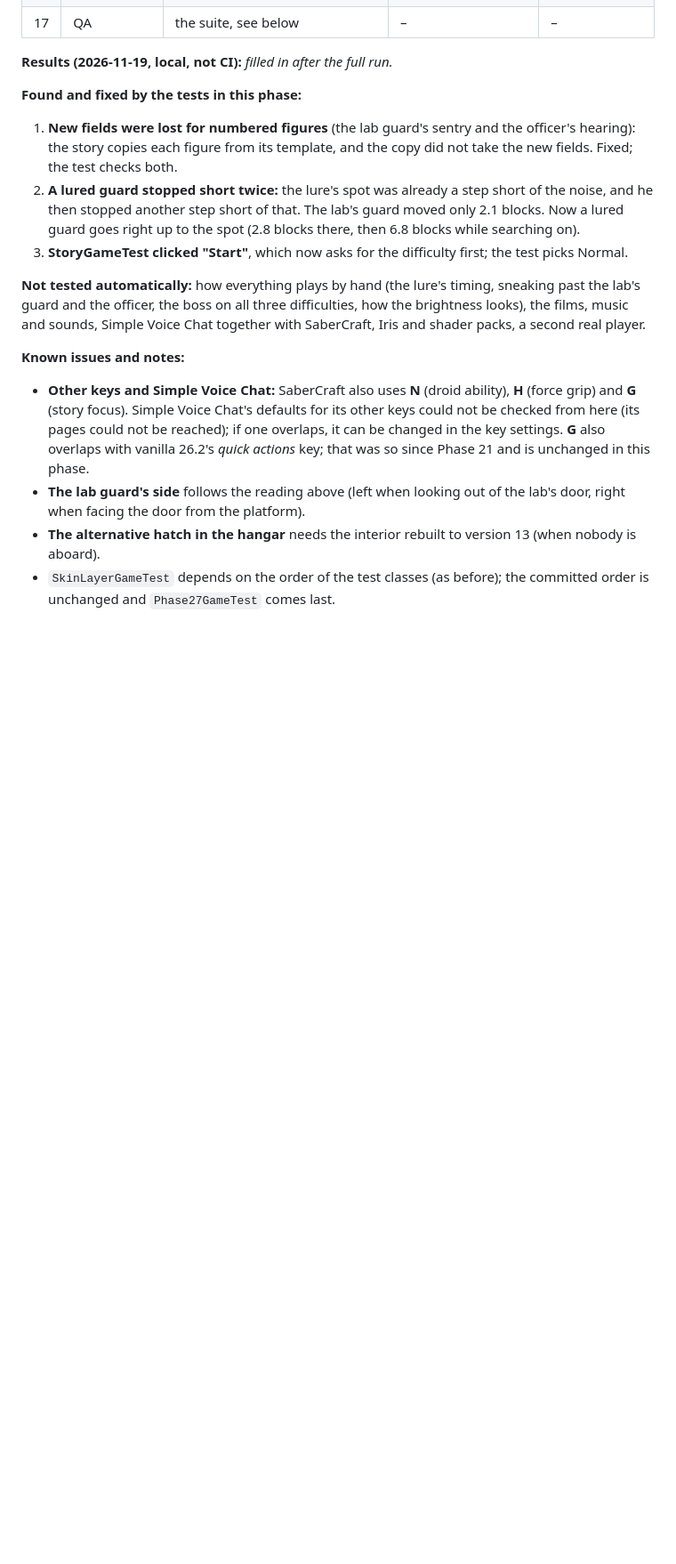
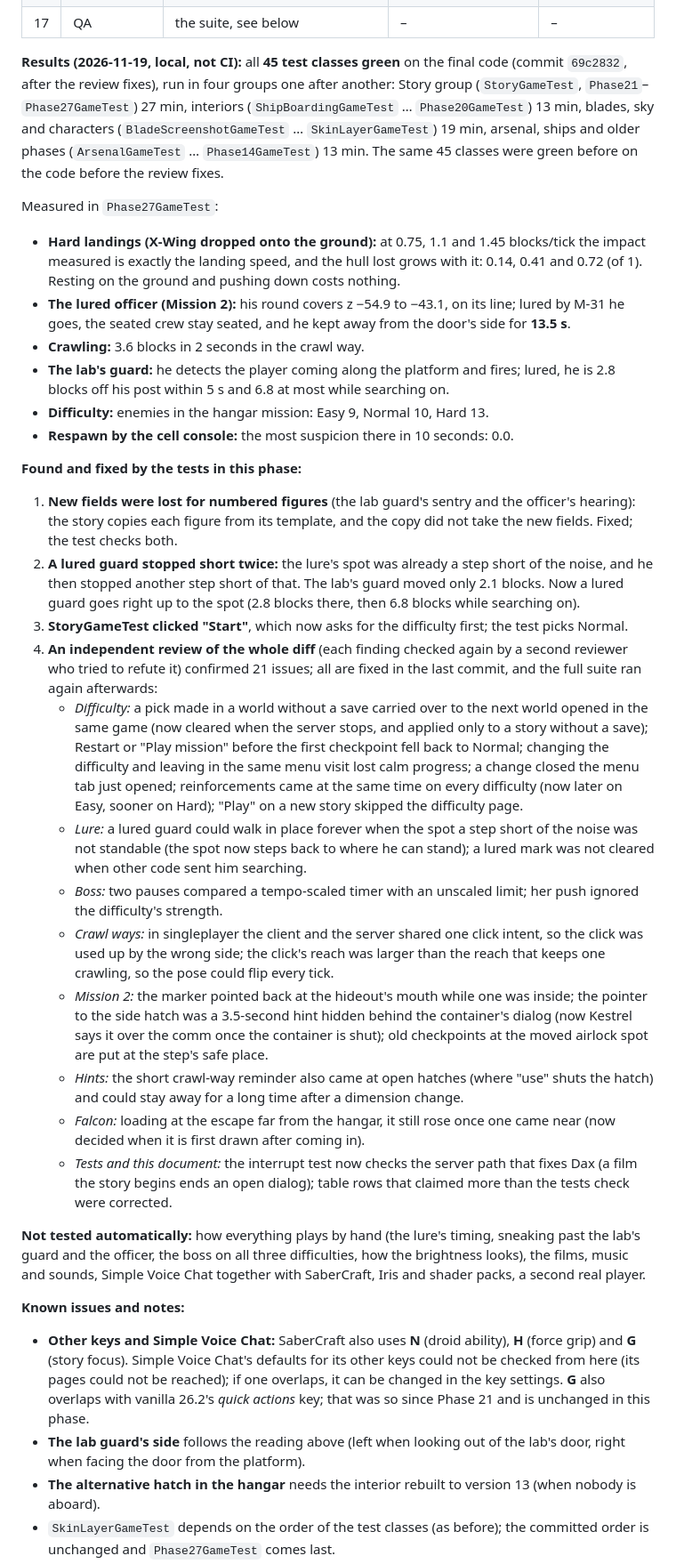
Before and after one commit to Phiro4241/SaberCraft, a Markdown page: docs/phase-27-status.md, the part around one of its changes. Shown at 89% size. GitHub-like rendering; blank space fills up the shorter version.

Commit message:
Phase 27 status doc: results of the full run, measured values, review fixes, pictures
Co-Authored-By: Claude Opus 5.5 <noreply@anthropic.com>
Claude-Session: https://claude.ai/code/session_01GuUvq7WMwa3eWfJuW8X4Ws

```diff
--- a/docs/phase-27-status.md
+++ b/docs/phase-27-status.md
@@ -150,13 +150,31 @@ Automated tests run in the cloud container with a real client (Xvfb, software re
 | 16 | Bridge barrier | yes, `bridge`, `Phase26GameTest.lift` | the barrier stands and collides; the lift refuses in mission 4 | how it looks |
 | 17 | QA | the suite, see below | – | – |
 
-**Results (2026-11-19, local, not CI):** _filled in after the full run._
+**Results (2026-11-19, local, not CI):** all **45 test classes green** on the final code (commit `69c2832`, after the review fixes), run in four groups one after another: Story group (`StoryGameTest`, `Phase21`–`Phase27GameTest`) 27 min, interiors (`ShipBoardingGameTest` … `Phase20GameTest`) 13 min, blades, sky and characters (`BladeScreenshotGameTest` … `SkinLayerGameTest`) 19 min, arsenal, ships and older phases (`ArsenalGameTest` … `Phase14GameTest`) 13 min. The same 45 classes were green before on the code before the review fixes.
+
+Measured in `Phase27GameTest`:
+
+- **Hard landings (X-Wing dropped onto the ground):** at 0.75, 1.1 and 1.45 blocks/tick the impact measured is exactly the landing speed, and the hull lost grows with it: 0.14, 0.41 and 0.72 (of 1). Resting on the ground and pushing down costs nothing.
+- **The lured officer (Mission 2):** his round covers z −54.9 to −43.1, on its line; lured by M-31 he goes, the seated crew stay seated, and he kept away from the door's side for **13.5 s**.
+- **Crawling:** 3.6 blocks in 2 seconds in the crawl way.
+- **The lab's guard:** he detects the player coming along the platform and fires; lured, he is 2.8 blocks off his post within 5 s and 6.8 at most while searching on.
+- **Difficulty:** enemies in the hangar mission: Easy 9, Normal 10, Hard 13.
+- **Respawn by the cell console:** the most suspicion there in 10 seconds: 0.0.
 
 **Found and fixed by the tests in this phase:**
 
 1. **New fields were lost for numbered figures** (the lab guard's sentry and the officer's hearing): the story copies each figure from its template, and the copy did not take the new fields. Fixed; the test checks both.
 2. **A lured guard stopped short twice:** the lure's spot was already a step short of the noise, and he then stopped another step short of that. The lab's guard moved only 2.1 blocks. Now a lured guard goes right up to the spot (2.8 blocks there, then 6.8 blocks while searching on).
 3. **StoryGameTest clicked "Start"**, which now asks for the difficulty first; the test picks Normal.
+4. **An independent review of the whole diff** (each finding checked again by a second reviewer who tried to refute it) confirmed 21 issues; all are fixed in the last commit, and the full suite ran again afterwards:
+   - *Difficulty:* a pick made in a world without a save carried over to the next world opened in the same game (now cleared when the server stops, and applied only to a story without a save); Restart or "Play mission" before the first checkpoint fell back to Normal; changing the difficulty and leaving in the same menu visit lost calm progress; a change closed the menu tab just opened; reinforcements came at the same time on every difficulty (now later on Easy, sooner on Hard); "Play" on a new story skipped the difficulty page.
+   - *Lure:* a lured guard could walk in place forever when the spot a step short of the noise was not standable (the spot now steps back to where he can stand); a lured mark was not cleared when other code sent him searching.
+   - *Boss:* two pauses compared a tempo-scaled timer with an unscaled limit; her push ignored the difficulty's strength.
+   - *Crawl ways:* in singleplayer the client and the server shared one click intent, so the click was used up by the wrong side; the click's reach was larger than the reach that keeps one crawling, so the pose could flip every tick.
+   - *Mission 2:* the marker pointed back at the hideout's mouth while one was inside; the pointer to the side hatch was a 3.5-second hint hidden behind the container's dialog (now Kestrel says it over the comm once the container is shut); old checkpoints at the moved airlock spot are put at the step's safe place.
+   - *Hints:* the short crawl-way reminder also came at open hatches (where "use" shuts the hatch) and could stay away for a long time after a dimension change.
+   - *Falcon:* loading at the escape far from the hangar, it still rose once one came near (now decided when it is first drawn after coming in).
+   - *Tests and this document:* the interrupt test now checks the server path that fixes Dax (a film the story begins ends an open dialog); table rows that claimed more than the tests check were corrected.
 
 **Not tested automatically:** how everything plays by hand (the lure's timing, sneaking past the lab's guard and the officer, the boss on all three difficulties, how the brightness looks), the films, music and sounds, Simple Voice Chat together with SaberCraft, Iris and shader packs, a second real player.
 
```
Also changed, not shown: other parts of docs/phase-27-status.md (+11 -0 lines), docs/images/phase27/difficulty_page.jpg (added), docs/images/phase27/hangar_side_crawl_way.jpg (added), docs/images/phase27/hangar_side_hatch.jpg (added), docs/images/phase27/lab_door_from_platform.jpg (added), docs/images/phase27/lab_guard_from_door.jpg (added).
